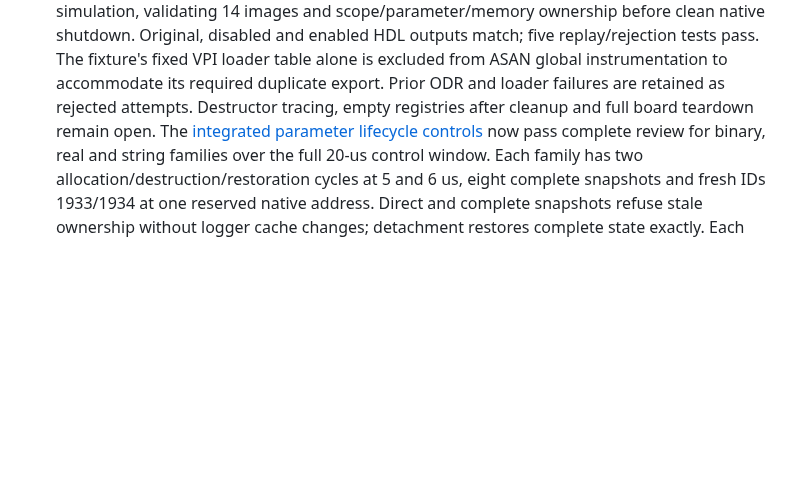
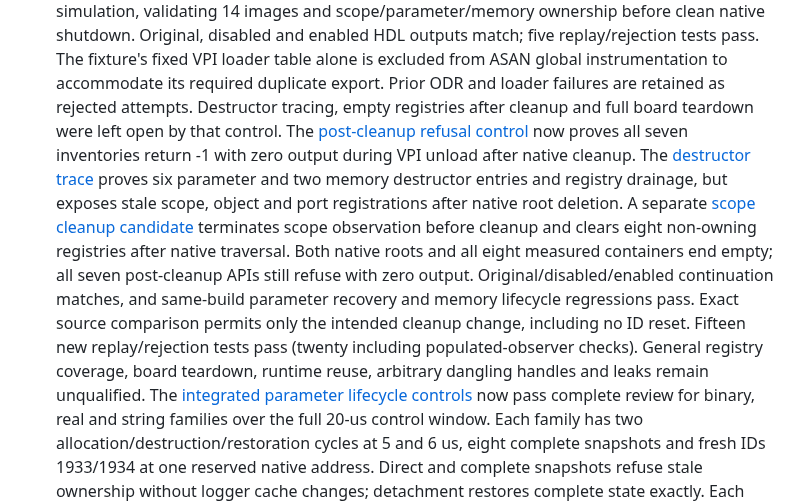
Before and after one commit to ddanila/dac, a Markdown page: docs/robotron/keyboard-controller-plan.md, the part around one of its changes. Rendered like a GitHub page; blank space fills up the shorter version.

Commit message:
Record traced scope registry cleanup and post-teardown refusal

```diff
--- a/docs/robotron/keyboard-controller-plan.md
+++ b/docs/robotron/keyboard-controller-plan.md
@@ -407,7 +407,21 @@ pending; full-repeat, supply recovery and rollback qualification remain open.
    The fixture's fixed VPI loader table alone is excluded from ASAN global
    instrumentation to accommodate its required duplicate export. Prior ODR and
    loader failures are retained as rejected attempts. Destructor tracing, empty
-   registries after cleanup and full board teardown remain open.
+   registries after cleanup and full board teardown were left open by that control.
+   The [post-cleanup refusal control][native-teardown-postcleanup] now proves all
+   seven inventories return -1 with zero output during VPI unload after native
+   cleanup. The [destructor trace][native-teardown-trace] proves six parameter and
+   two memory destructor entries and registry drainage, but exposes stale scope,
+   object and port registrations after native root deletion. A separate
+   [scope cleanup candidate][native-teardown-clear] terminates scope observation
+   before cleanup and clears eight non-owning registries after native traversal.
+   Both native roots and all eight measured containers end empty; all seven
+   post-cleanup APIs still refuse with zero output. Original/disabled/enabled
+   continuation matches, and same-build parameter recovery and memory lifecycle
+   regressions pass. Exact source comparison permits only the intended cleanup
+   change, including no ID reset. Fifteen new replay/rejection tests pass (twenty
+   including populated-observer checks). General registry coverage, board teardown,
+   runtime reuse, arbitrary dangling handles and leaks remain unqualified.
    The [integrated parameter lifecycle controls][parameter-lifecycle-board] now
    pass complete review for binary, real and string families over the full 20-us
    control window. Each family has two allocation/destruction/restoration cycles
```
Also changed, not shown: other parts of docs/robotron/keyboard-controller-plan.md (+6 -0 lines).
